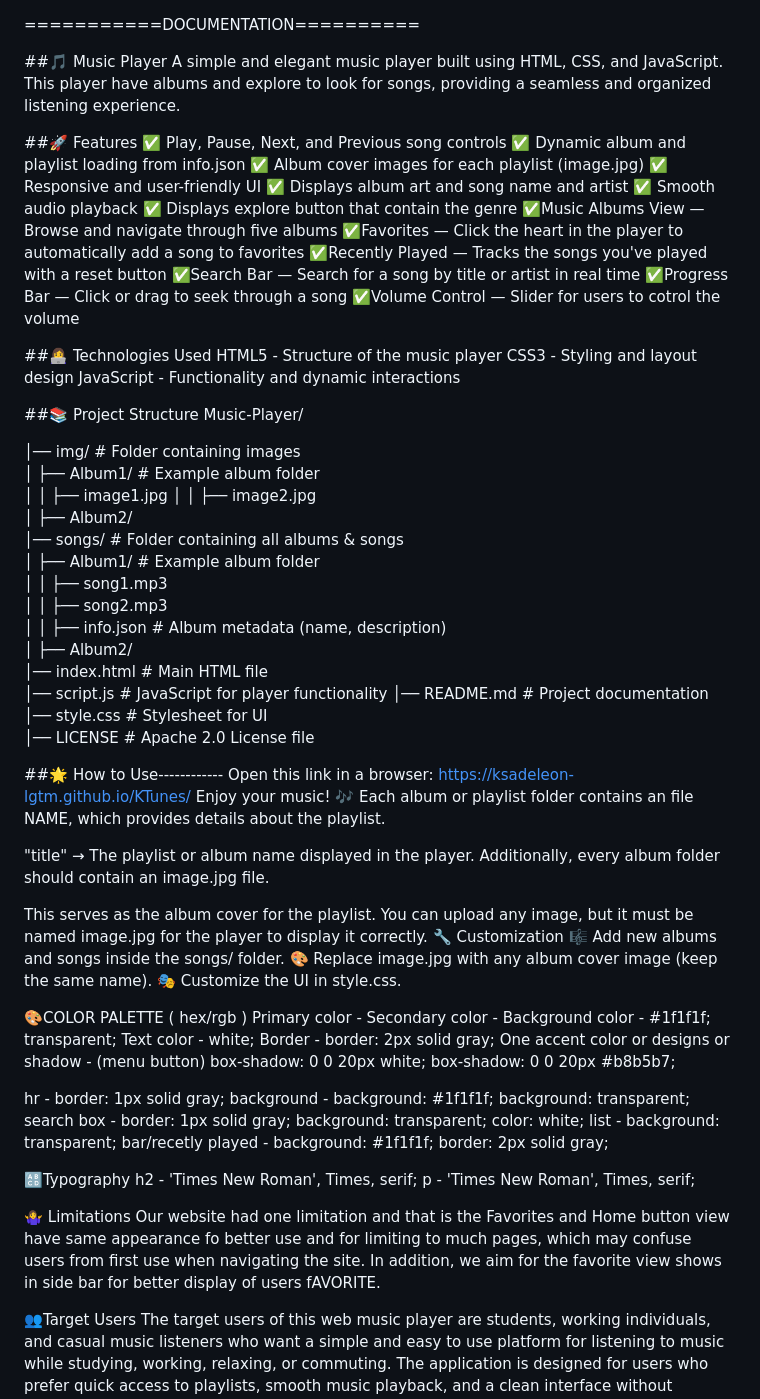
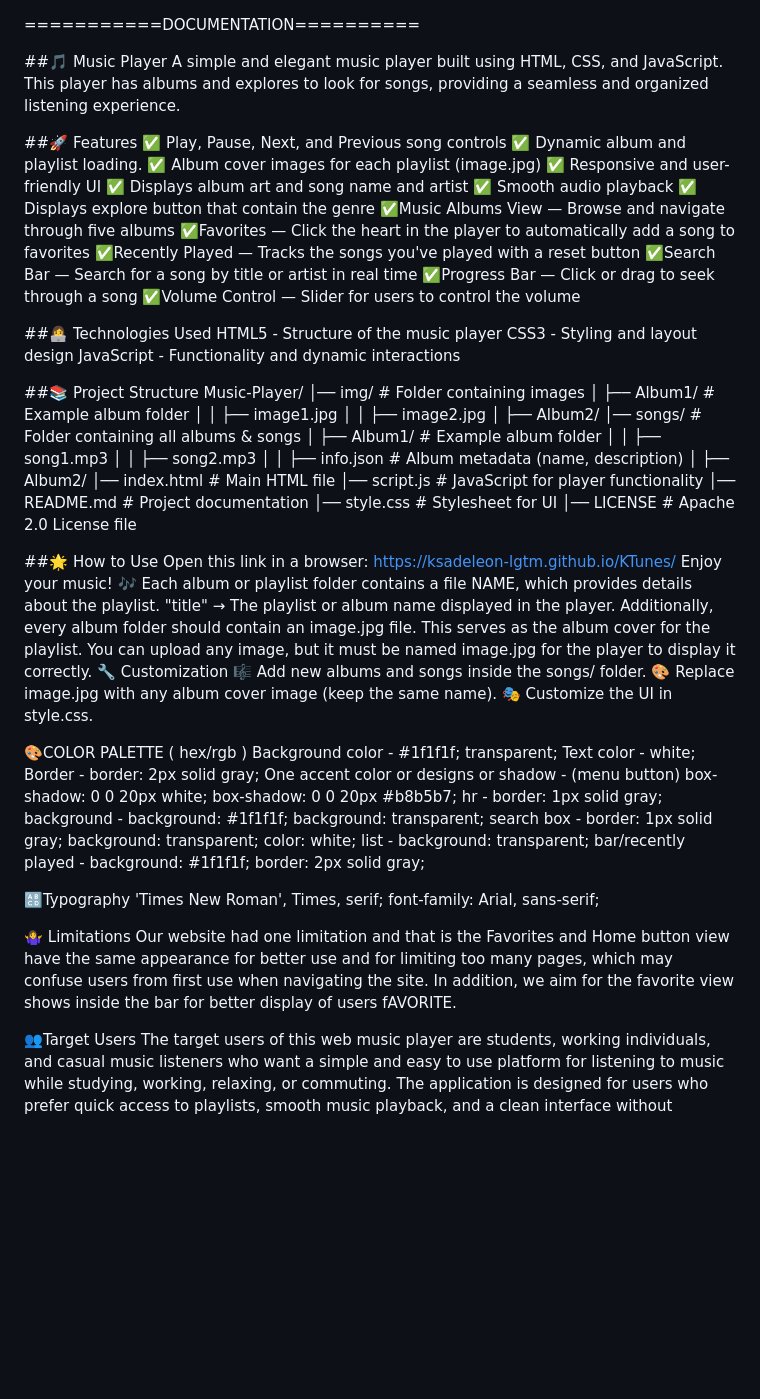
Before and after one commit to ksadeleon-lgtm/KTunes, a Markdown page: README.md, the part around the change. GitHub-like rendering; blank space fills up the shorter version.

```diff
--- a/README.md
+++ b/README.md
@@ -1,13 +1,10 @@
 ===========DOCUMENTATION==========
 
-
-##🎵 Music Player
-A simple and elegant music player built using HTML, CSS, and JavaScript. This player have albums and explore to look for songs, providing a seamless and organized listening experience.
-
+##🎵 Music Player A simple and elegant music player built using HTML, CSS, and JavaScript. This player has albums and explores to look for songs, providing a seamless and organized listening experience.
 
 ##🚀 Features
 ✅ Play, Pause, Next, and Previous song controls
-✅ Dynamic album and playlist loading from info.json
+✅ Dynamic album and playlist loading.
 ✅ Album cover images for each playlist (image.jpg)
 ✅ Responsive and user-friendly UI
 ✅ Displays album art and song name and artist
@@ -18,80 +15,43 @@ A simple and elegant music player built using HTML, CSS, and JavaScript. This pl
 ✅Recently Played — Tracks the songs you've played with a reset button
 ✅Search Bar — Search for a song by title or artist in real time
 ✅Progress Bar — Click or drag to seek through a song
-✅Volume Control — Slider for users to cotrol the volume
+✅Volume Control — Slider for users to control the volume
 
-##👩‍💻 Technologies Used
-HTML5 - Structure of the music player
-CSS3 - Styling and layout design
-JavaScript - Functionality and dynamic interactions
+##👩‍💻 Technologies Used HTML5 -
+Structure of the music player CSS3 - Styling and layout design JavaScript - Functionality and dynamic interactions
 
 
+##📚 Project Structure Music-Player/
+│── img/ # Folder containing images
+│ ├── Album1/ # Example album folder
+│ │ ├── image1.jpg │ │ ├── image2.jpg
+│ ├── Album2/
+│── songs/ # Folder containing all albums & songs
+│ ├── Album1/ # Example album folder
+│ │ ├── song1.mp3
+│ │ ├── song2.mp3
+│ │ ├── info.json # Album metadata (name, description)
+│ ├── Album2/
+│── index.html # Main HTML file
+│── script.js # JavaScript for player functionality │── README.md # Project documentation
+│── style.css # Stylesheet for UI
+│── LICENSE # Apache 2.0 License file
 
-
-##📚 Project Structure
-Music-Player/
-
-│── img/         # Folder containing images
-│   ├── Album1/        # Example album folder
-│   │   ├── image1.jpg
-│   │   ├── image2.jpg
-│   ├── Album2/
-│── songs/             # Folder containing all albums & songs
-│   ├── Album1/        # Example album folder
-│   │   ├── song1.mp3
-│   │   ├── song2.mp3
-│   │   ├── info.json  # Album metadata (name, description)
-│   ├── Album2/
-│── index.html         # Main HTML file
-│── script.js          # JavaScript for player functionality
-│── README.md          # Project documentation
-│── style.css          # Stylesheet for UI
-│── LICENSE            # Apache 2.0 License file
-
-
-
-##🌟 How to Use------------
-Open this link in a browser: https://ksadeleon-lgtm.github.io/KTunes/
-Enjoy your music! 🎶
-Each album or playlist folder contains an file NAME, which provides details about the playlist.
-
-"title" → The playlist or album name displayed in the player.
-Additionally, every album folder should contain an image.jpg file.
-
-
-This serves as the album cover for the playlist.
-You can upload any image, but it must be named image.jpg for the player to display it correctly.
-🔧 Customization
-🎼 Add new albums and songs inside the songs/ folder.
-🎨 Replace image.jpg with any album cover image (keep the same name).
-🎭 Customize the UI in style.css.
-
+##🌟 How to Use
+Open this link in a browser: https://ksadeleon-lgtm.github.io/KTunes/ Enjoy your music! 🎶 Each album or playlist folder contains a file NAME, which provides details about the playlist.
+"title" → The playlist or album name displayed in the player. Additionally, every album folder should contain an image.jpg file.
+This serves as the album cover for the playlist. You can upload any image, but it must be named image.jpg for the player to display it correctly. 🔧 Customization 🎼 Add new albums and songs inside the songs/ folder. 🎨 Replace image.jpg with any album cover image (keep the same name). 🎭 Customize the UI in style.css.
 
 🎨COLOR PALETTE ( hex/rgb )
- Primary color -
- Secondary color -
- Background color -  #1f1f1f; transparent;
- Text color - white;
- Border - border: 2px solid gray;
- One accent color or designs or shadow -   (menu button) box-shadow: 0 0 20px white;  box-shadow: 0 0 20px #b8b5b7;
-
-
-hr - border: 1px  solid gray;
-background - background: #1f1f1f;  background: transparent;
-search box -  border: 1px solid gray; background: transparent; color: white;
-list - background: transparent;
-bar/recetly played -   background: #1f1f1f; border: 2px solid gray;
-
-
+Background color - #1f1f1f; transparent; Text color - white; Border - border: 2px solid gray; One accent color or designs or shadow - (menu button) box-shadow: 0 0 20px white; box-shadow: 0 0 20px #b8b5b7;
+hr - border: 1px solid gray; background - background: #1f1f1f; background: transparent; search box - border: 1px solid gray; background: transparent; color: white; list - background: transparent; bar/recently played - background: #1f1f1f; border: 2px solid gray;
 
 🔠Typography
- h2 - 'Times New Roman', Times, serif;
- p - 'Times New Roman', Times, serif;
-
+'Times New Roman', Times, serif;
+font-family: Arial, sans-serif;
 
 🤷‍♀️ Limitations
-Our website had one limitation and that is the Favorites and Home button view have same appearance fo better use and for limiting to much pages, which may confuse users from first use when navigating the site. In addition, we aim for the favorite view shows in side bar for better display of users fAVORITE.
-
+Our website had one limitation and that is the Favorites and Home button view have the same appearance for better use and for limiting too many pages, which may confuse users from first use when navigating the site. In addition, we aim for the favorite view shows inside the bar for better display of users fAVORITE.
 
 
 👥Target Users
```
